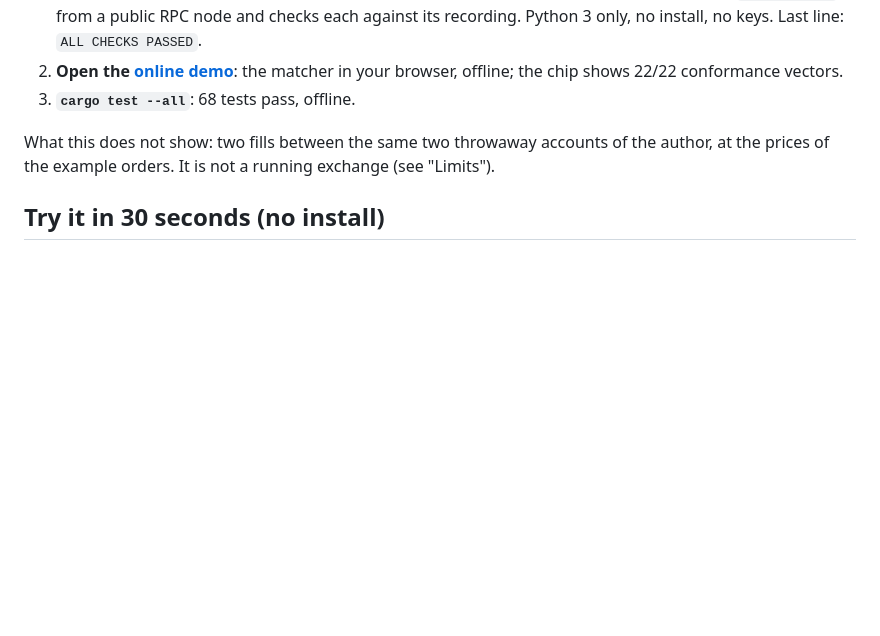
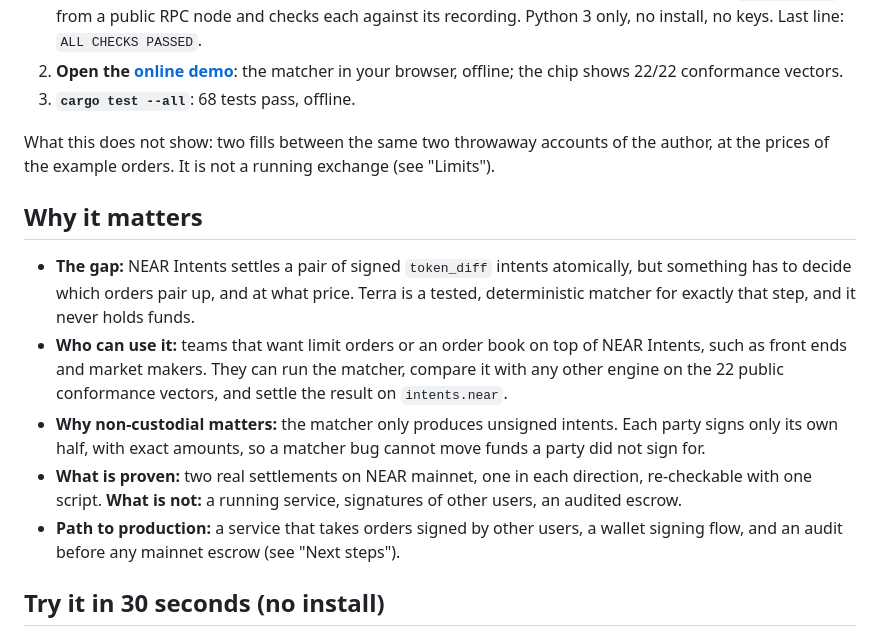
Before and after one commit to archtum66-dev/terra-matcher, a Markdown page: README.md, the part around the change. GitHub-like rendering; blank space fills up the shorter version.

Commit message:
README: "Why it matters" (gap, users, what is proven and what is not)
Five short points for readers and judges: the gap the matcher fills on NEAR
Intents, who can use it, why non-custodial matters, what is proven today
(two mainnet settlements) and what is not, and the path to production.
No code change; 68 tests unchanged.

Co-Authored-By: Claude Sonnet 5.5 <noreply@anthropic.com>

```diff
--- a/README.md
+++ b/README.md
@@ -11,6 +11,14 @@ Non-custodial order matching for a NEAR Intents exchange. Limit orders are paire
 3. **`cargo test --all`**: 68 tests pass, offline.
 
 What this does not show: two fills between the same two throwaway accounts of the author, at the prices of the example orders. It is not a running exchange (see "Limits").
+
+## Why it matters
+
+- **The gap:** NEAR Intents settles a pair of signed `token_diff` intents atomically, but something has to decide which orders pair up, and at what price. Terra is a tested, deterministic matcher for exactly that step, and it never holds funds.
+- **Who can use it:** teams that want limit orders or an order book on top of NEAR Intents, such as front ends and market makers. They can run the matcher, compare it with any other engine on the 22 public conformance vectors, and settle the result on `intents.near`.
+- **Why non-custodial matters:** the matcher only produces unsigned intents. Each party signs only its own half, with exact amounts, so a matcher bug cannot move funds a party did not sign for.
+- **What is proven:** two real settlements on NEAR mainnet, one in each direction, re-checkable with one script. **What is not:** a running service, signatures of other users, an audited escrow.
+- **Path to production:** a service that takes orders signed by other users, a wallet signing flow, and an audit before any mainnet escrow (see "Next steps").
 
 ## Try it in 30 seconds (no install)
 
```
